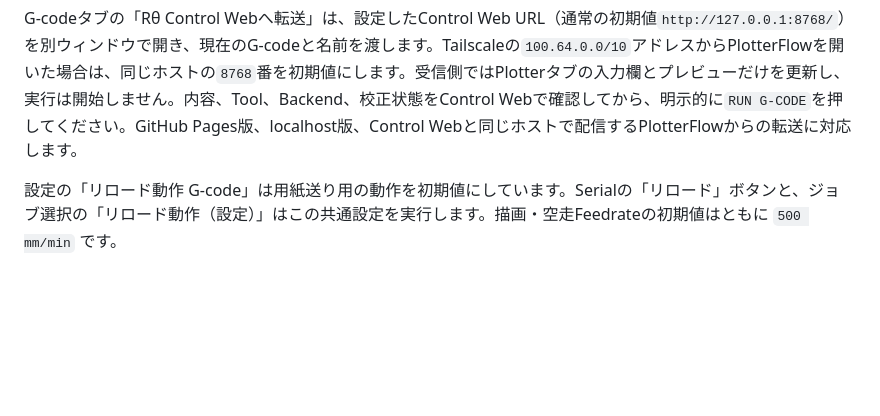
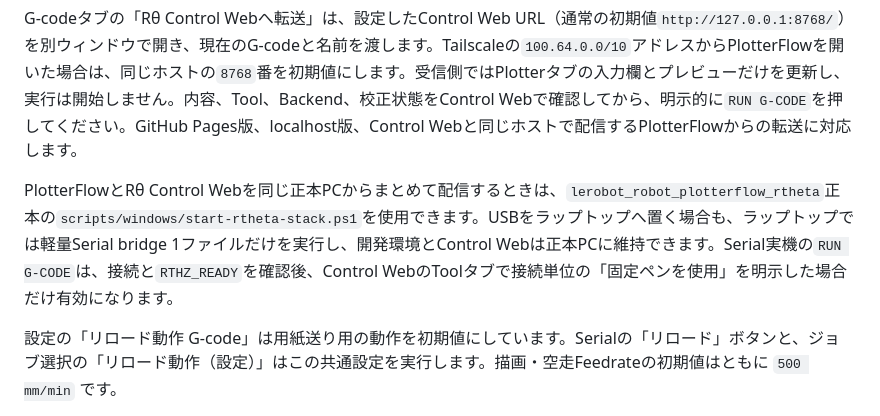
Before and after one commit to pscmps/plotterflow-web, a Markdown page: README.md, the part around the change. Rendered like a GitHub page; blank space fills up the shorter version.

Commit message:
Document Rtheta remote stack launcher

```diff
--- a/README.md
+++ b/README.md
@@ -29,6 +29,8 @@ G-codeタブでは生成結果のプレビューと編集を行い、`.gcode`、
 G-codeの送信操作はSerialタブのXYジョグより上に配置しています。G-codeタブから送信するとSerialタブへ切り替わり、送信対象の描画・空走軌跡まで自動スクロールするため、実機の動きと画面上の軌跡を見比べられます。
 
 G-codeタブの「Rθ Control Webへ転送」は、設定したControl Web URL（通常の初期値`http://127.0.0.1:8768/`）を別ウィンドウで開き、現在のG-codeと名前を渡します。Tailscaleの`100.64.0.0/10`アドレスからPlotterFlowを開いた場合は、同じホストの`8768`番を初期値にします。受信側ではPlotterタブの入力欄とプレビューだけを更新し、実行は開始しません。内容、Tool、Backend、校正状態をControl Webで確認してから、明示的に`RUN G-CODE`を押してください。GitHub Pages版、localhost版、Control Webと同じホストで配信するPlotterFlowからの転送に対応します。
+
+PlotterFlowとRθ Control Webを同じ正本PCからまとめて配信するときは、`lerobot_robot_plotterflow_rtheta`正本の`scripts/windows/start-rtheta-stack.ps1`を使用できます。USBをラップトップへ置く場合も、ラップトップでは軽量Serial bridge 1ファイルだけを実行し、開発環境とControl Webは正本PCに維持できます。Serial実機の`RUN G-CODE`は、接続と`RTHZ_READY`を確認後、Control WebのToolタブで接続単位の「固定ペンを使用」を明示した場合だけ有効になります。
 
 設定の「リロード動作 G-code」は用紙送り用の動作を初期値にしています。Serialの「リロード」ボタンと、ジョブ選択の「リロード動作（設定）」はこの共通設定を実行します。描画・空走Feedrateの初期値はともに `500 mm/min` です。
 
```
